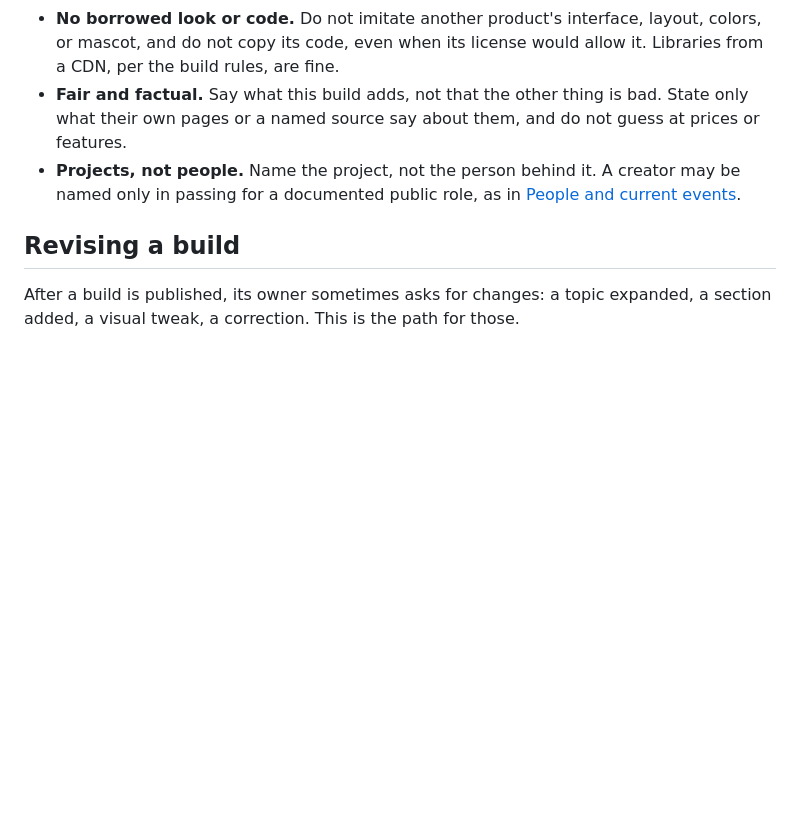
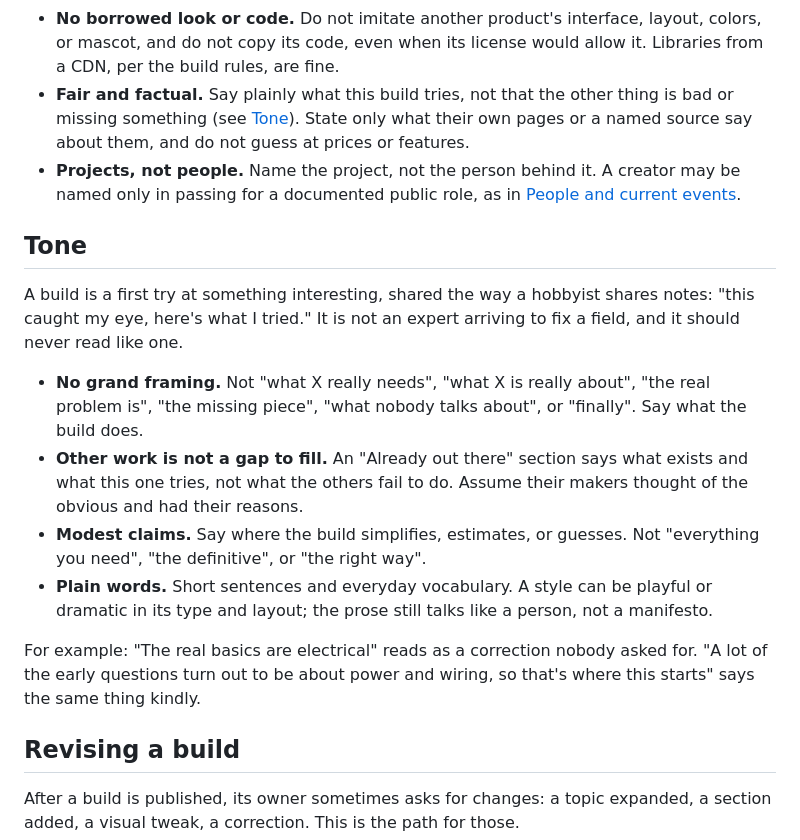
Before and after one commit to jkastl/tidepool, a Markdown page: CLAUDE.md, the part around the change. Drawn GitHub-style; blank space fills up the shorter version.

Commit message:
Add a tone section to the build rules
Builds read as first tries shared by a curious hobbyist: no 'what X
really needs' framing, prior art described as what exists rather than
what it lacks, modest claims, plain words.

Co-Authored-By: Claude Opus 5.5 <noreply@anthropic.com>
Claude-Session: https://claude.ai/code/session_01L2HpfMQWNxMeAry1PezLmR

```diff
--- a/CLAUDE.md
+++ b/CLAUDE.md
@@ -171,12 +171,34 @@ there". Other people's work is theirs, so:
   interface, layout, colors, or mascot, and do not copy its code, even
   when its license would allow it. Libraries from a CDN, per the build
   rules, are fine.
-- **Fair and factual.** Say what this build adds, not that the other
-  thing is bad. State only what their own pages or a named source say
+- **Fair and factual.** Say plainly what this build tries, not that the
+  other thing is bad or missing something (see [Tone](#tone)). State only what their own pages or a named source say
   about them, and do not guess at prices or features.
 - **Projects, not people.** Name the project, not the person behind it. A
   creator may be named only in passing for a documented public role, as in
   [People and current events](#people-and-current-events).
+
+## Tone
+
+A build is a first try at something interesting, shared the way a hobbyist
+shares notes: "this caught my eye, here's what I tried." It is not an expert
+arriving to fix a field, and it should never read like one.
+
+- **No grand framing.** Not "what X really needs", "what X is really
+  about", "the real problem is", "the missing piece", "what nobody talks
+  about", or "finally". Say what the build does.
+- **Other work is not a gap to fill.** An "Already out there" section says
+  what exists and what this one tries, not what the others fail to do.
+  Assume their makers thought of the obvious and had their reasons.
+- **Modest claims.** Say where the build simplifies, estimates, or guesses.
+  Not "everything you need", "the definitive", or "the right way".
+- **Plain words.** Short sentences and everyday vocabulary. A style can be
+  playful or dramatic in its type and layout; the prose still talks like a
+  person, not a manifesto.
+
+For example: "The real basics are electrical" reads as a correction nobody
+asked for. "A lot of the early questions turn out to be about power and
+wiring, so that's where this starts" says the same thing kindly.
 
 ## Revising a build
 
```
